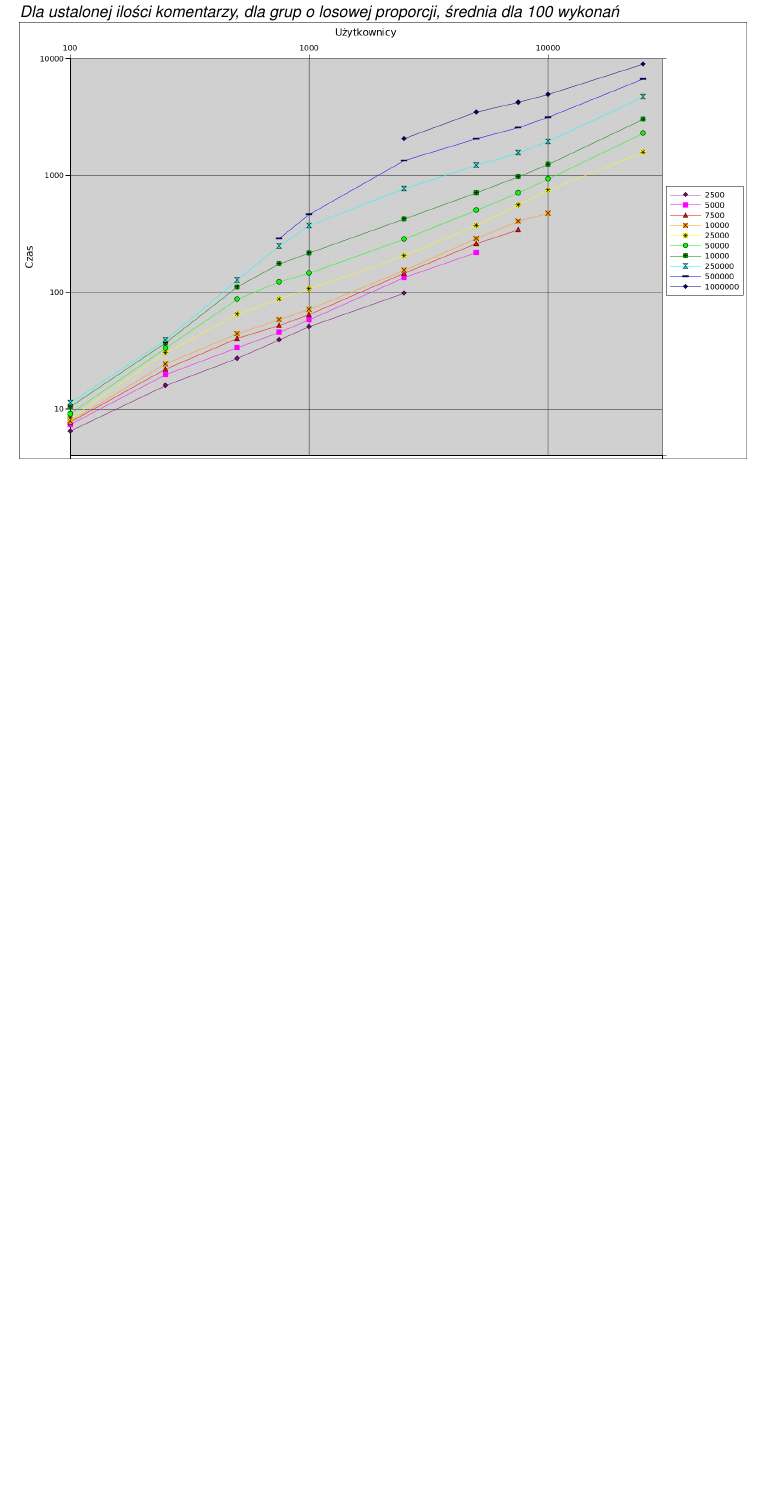
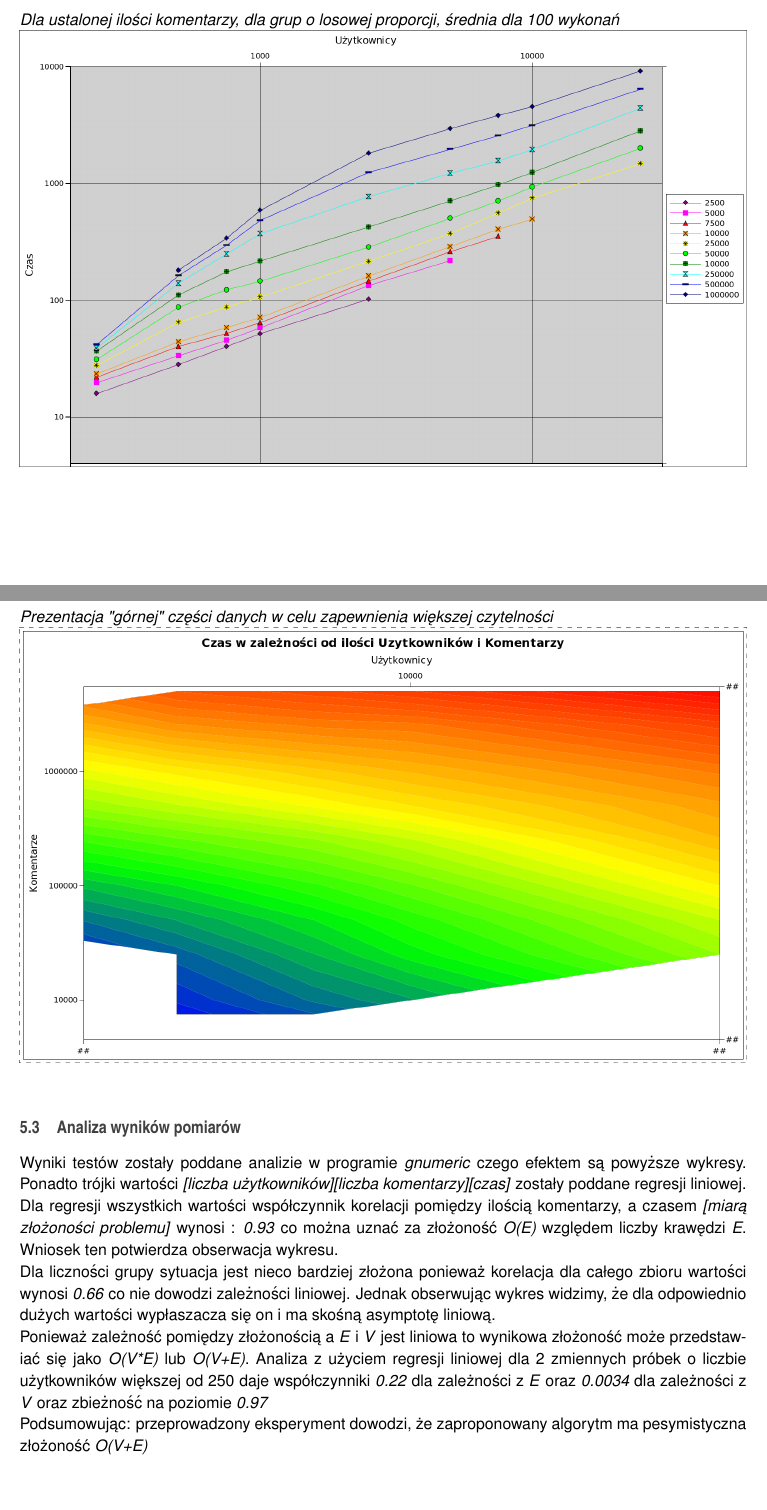
Before and after one commit to przestaw/MeanComments, a LaTeX document (Docs/Polish/AAL-Dokumentacja.tex): part of page 7 of 11 before the commit and two parts of pages 6 and 7 of 11 after it, the two joined at a grey line, cut so that both start at the same text, the shorter picture padded with empty space. Compiled offline with pdfLaTeX.

Commit message:
Documentation update - ver 2

```diff
--- a/Docs/Polish/AAL-Koncepcja_Wstepna.tex
+++ b/Docs/Polish/AAL-Dokumentacja.tex
@@ -251,7 +257,20 @@ Czas wykonani algorytmu był mierzony po wczytaniu oraz przygotowaniu grafu a po
 	\includegraphics[width=\textwidth]{Wykres2}
 \end{centering}
 
-
+\subsubsection{Czas od ilości użytkowników i ilości komentarzy}
+\textsl{Prezentacja "górnej" części danych w celu zapewnienia większej czytelności}\\
+\begin{centering}
+	\includegraphics[width=\textwidth]{Wykres3}
+\end{centering}
+\subsection{Analiza wyników pomiarów}
+Wyniki testów zostały poddane analizie w programie \textit{gnumeric} czego efektem są powyższe wykresy. Ponadto trójki wartości \textit{[liczba użytkowników][liczba komentarzy][czas]} zostały poddane regresji liniowej. Dla regresji wszystkich wartości współczynnik korelacji pomiędzy ilością komentarzy, a czasem \textit{[miarą złożoności problemu]} wynosi : \textit{0.93} co można uznać za złożoność \textit{O(E)} względem liczby krawędzi \textit{E}. Wniosek ten potwierdza obserwacja wykresu.
+\\
+Dla liczności grupy sytuacja jest nieco bardziej złożona ponieważ korelacja dla całego zbioru wartości wynosi \textit{0.66} co nie dowodzi zależności liniowej. Jednak
+obserwując wykres widzimy, że dla odpowiednio dużych wartości wypłaszacza się on i ma skośną asymptotę liniową.
+\\
+Ponieważ zależność pomiędzy złożonością a \textit{E} i \textit{V} jest liniowa to wynikowa złożoność może przedstawiać się jako \textit{O(V*E)} lub \textit{O(V+E)}. Analiza z użyciem regresji liniowej dla 2 zmiennych próbek o liczbie użytkowników większej od 250 daje współczynniki \textit{0.22} dla zależności z \textit{E} oraz \textit{0.0034} dla zależności z \textit{V} oraz zbieżność na poziomie \textit{0.97}
+\\
+Podsumowując: przeprowadzony eksperyment dowodzi, że zaproponowany algorytm ma pesymistyczna złożoność \textit{O(V+E)}
 \clearpage
 \section{Dokumentacja kodu źródłowego - \textit{English}}
 \subsection{Class Index}
```
Also changed, not shown: Docs/Polish/AAL-Dokumentacja.pdf (added), Docs/Polish/AAL-Koncepcja_Wstepna.pdf (deleted), Docs/Polish/images/Wykres1.png, Docs/Polish/images/Wykres2.png, Docs/Polish/images/Wykres3.png (added), Docs/Polish/AAL-Dokumentacja.tex (14 more changed lines), 4 other files. Lines whose indentation alone changed are shown as unchanged.
